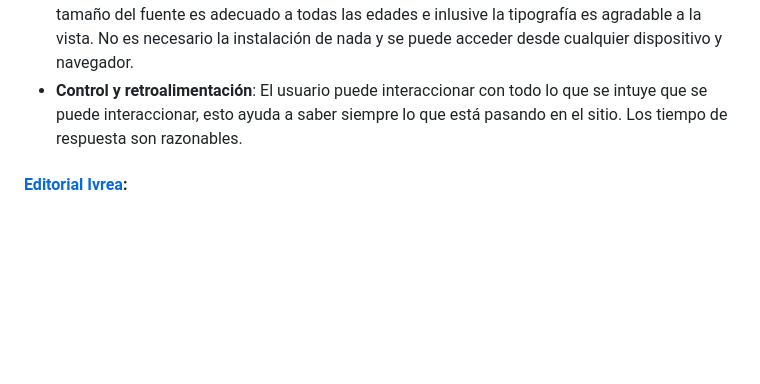
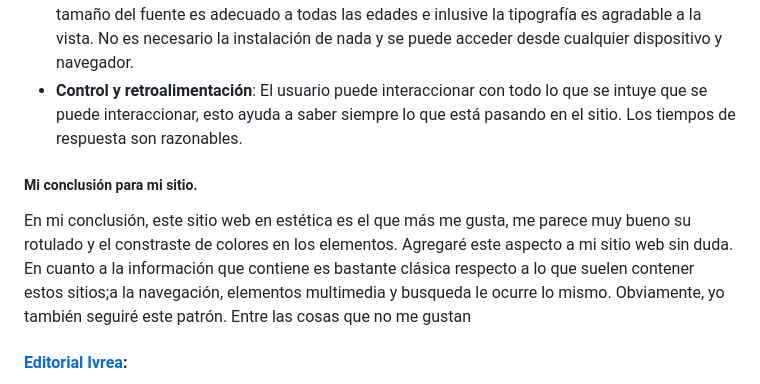
Before and after one commit to Juanan151/SIWEB2024_JuanAntonioTorresDeLaChica, a Markdown page: Documentacion.md, the part around the change. Drawn GitHub-style; blank space fills up the shorter version.

```diff
--- a/Documentacion.md
+++ b/Documentacion.md
@@ -133,7 +133,11 @@ Atendiendo al modelo heurístico de Hassan Montero podemos dividir la evaluació
   - **Elementos multimedia**: Solo posee imágenes, nada de videos, etc. Excepto la imagen que se ve nada más entrar que la considero excesivamente grande, el resto tiene un tamaño y recorte adecuado.
   - **Ayuda**: No posee esta sección. Tampoco la veo necesaria.
   - **Accesibilidad**: Hay un buen contraste entre los colores, por lo que es fácilmente legible. El tamaño del fuente es adecuado a todas las edades e inlusive la tipografía es agradable a la vista. No es necesario la instalación de nada y se puede acceder desde cualquier dispositivo y navegador.
-  - **Control y retroalimentación**: El usuario puede interaccionar con todo lo que se intuye que se puede interaccionar, esto ayuda a saber siempre lo que está pasando en el sitio. Los tiempo de respuesta son razonables.
+  - **Control y retroalimentación**: El usuario puede interaccionar con todo lo que se intuye que se puede interaccionar, esto ayuda a saber siempre lo que está pasando en el sitio. Los tiempos de respuesta son razonables.
+
+##### Mi conclusión para mi sitio.
+
+En mi conclusión, este sitio web en estética es el que más me gusta, me parece muy bueno su rotulado y el constraste de colores en los elementos. Agregaré este aspecto a mi sitio web sin duda. En cuanto a la información que contiene es bastante clásica respecto a lo que suelen contener estos sitios;a la navegación, elementos multimedia y busqueda le ocurre lo mismo. Obviamente, yo también seguiré este patrón. Entre las cosas que no me gustan
 
 #### [Editorial Ivrea](http://editorialivrea.com/ESP/):
 
```
